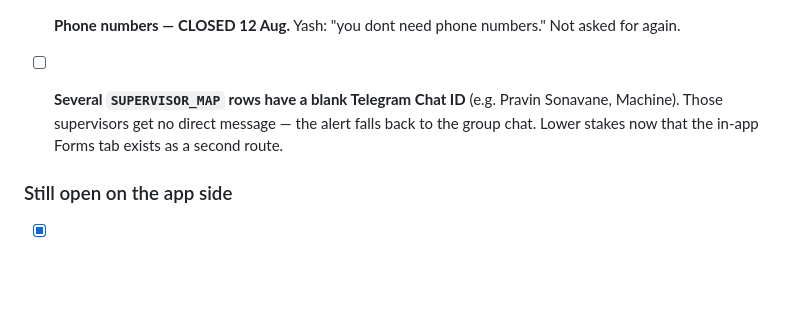
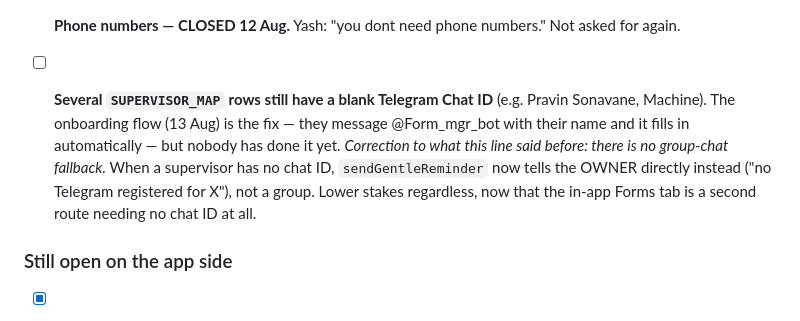
Before and after one commit to erpvarsha-star/forge-os-trial, a Markdown page: PENDING.md, the part around the change. GitHub-like rendering; blank space fills up the shorter version.

Commit message:
PENDING.md: correct a stale claim about a Telegram group-chat fallback
No group chat has ever existed in this system. That line predated today's
sendTelegramAlert fix and was wrong even before it — sendGentleReminder's
missing-chat-id case now notifies the owner directly, not a group.

Co-Authored-By: Claude Opus 5 <noreply@anthropic.com>
Claude-Session: https://claude.ai/code/session_01W6ZG5EeGXnUQcm5mYBeVsW

```diff
--- a/PENDING.md
+++ b/PENDING.md
@@ -230,10 +230,15 @@ minutes — which is what tells the app what is outstanding. Restore from commit
 - [x] **Phone numbers — CLOSED 12 Aug.** Yash: "you dont need phone numbers."
       Not asked for again.
 
-- [ ] **Several `SUPERVISOR_MAP` rows have a blank Telegram Chat ID** (e.g.
-      Pravin Sonavane, Machine). Those supervisors get no direct message — the
-      alert falls back to the group chat. Lower stakes now that the in-app
-      Forms tab exists as a second route.
+- [ ] **Several `SUPERVISOR_MAP` rows still have a blank Telegram Chat ID**
+      (e.g. Pravin Sonavane, Machine). The onboarding flow (13 Aug) is the fix
+      — they message @Form_mgr_bot with their name and it fills in
+      automatically — but nobody has done it yet. *Correction to what this
+      line said before: there is no group-chat fallback.* When a supervisor
+      has no chat ID, `sendGentleReminder` now tells the OWNER directly
+      instead ("no Telegram registered for X"), not a group. Lower stakes
+      regardless, now that the in-app Forms tab is a second route needing no
+      chat ID at all.
 
 ### Still open on the app side
 
```
